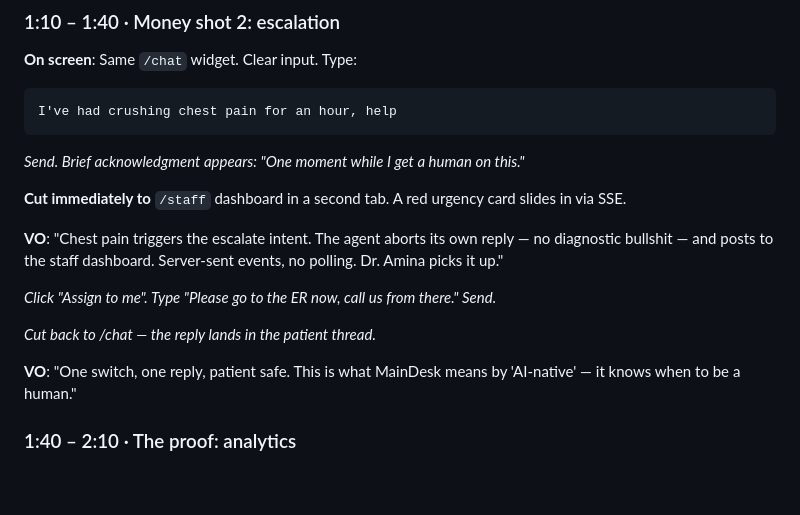
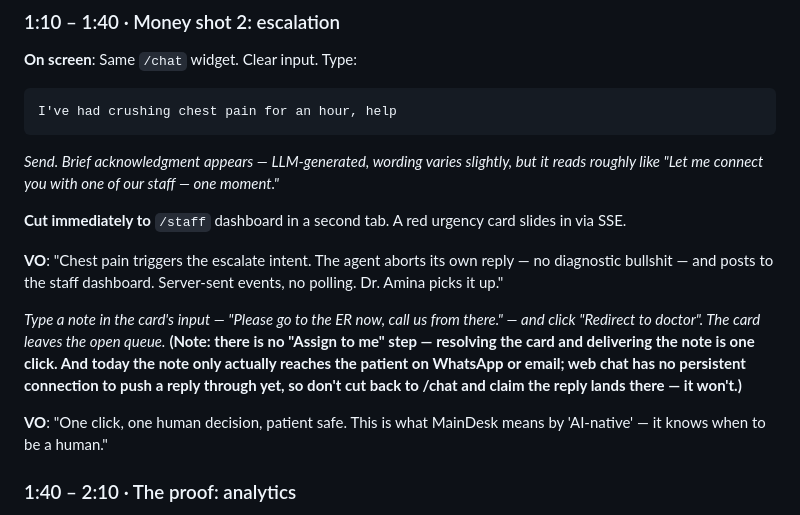
Before and after one commit to Otitodev/Maindesk, a Markdown page: docs/DEMO_SCRIPT.md, the part around the change. Rendered like a GitHub page; blank space fills up the shorter version.

Commit message:
Fix the escalation beat to match the real dashboard implementation
Two false claims: there's no "Assign to me" step anywhere in the UI
(it's Approve / Redirect to doctor / Close, each one click that both
resolves the card and fires the note), and the reply does not land
back in /chat - deliver_staff_note() only actually reaches WhatsApp
and email today, web has no persistent connection to push through.
Verified the real escalation acknowledgment text live against
production rather than guessing.

Co-Authored-By: Claude Sonnet 5 <noreply@anthropic.com>

````diff
--- a/docs/DEMO_SCRIPT.md
+++ b/docs/DEMO_SCRIPT.md
@@ -62,17 +62,15 @@ Type slowly, so the viewer reads it:
 I've had crushing chest pain for an hour, help
 ```
 
-*Send. Brief acknowledgment appears: "One moment while I get a human on this."*
+*Send. Brief acknowledgment appears — LLM-generated, wording varies slightly, but it reads roughly like "Let me connect you with one of our staff — one moment."*
 
 **Cut immediately to** `/staff` dashboard in a second tab. A red urgency card slides in via SSE.
 
 **VO**: "Chest pain triggers the escalate intent. The agent aborts its own reply — no diagnostic bullshit — and posts to the staff dashboard. Server-sent events, no polling. Dr. Amina picks it up."
 
-*Click "Assign to me". Type "Please go to the ER now, call us from there." Send.*
+*Type a note in the card's input — "Please go to the ER now, call us from there." — and click "Redirect to doctor". The card leaves the open queue.* **(Note: there is no "Assign to me" step — resolving the card and delivering the note is one click. And today the note only actually reaches the patient on WhatsApp or email; web chat has no persistent connection to push a reply through yet, so don't cut back to /chat and claim the reply lands there — it won't.)**
 
-*Cut back to /chat — the reply lands in the patient thread.*
-
-**VO**: "One switch, one reply, patient safe. This is what MainDesk means by 'AI-native' — it knows when to be a human."
+**VO**: "One click, one human decision, patient safe. This is what MainDesk means by 'AI-native' — it knows when to be a human."
 
 ### 1:40 – 2:10 · The proof: analytics
 
````
